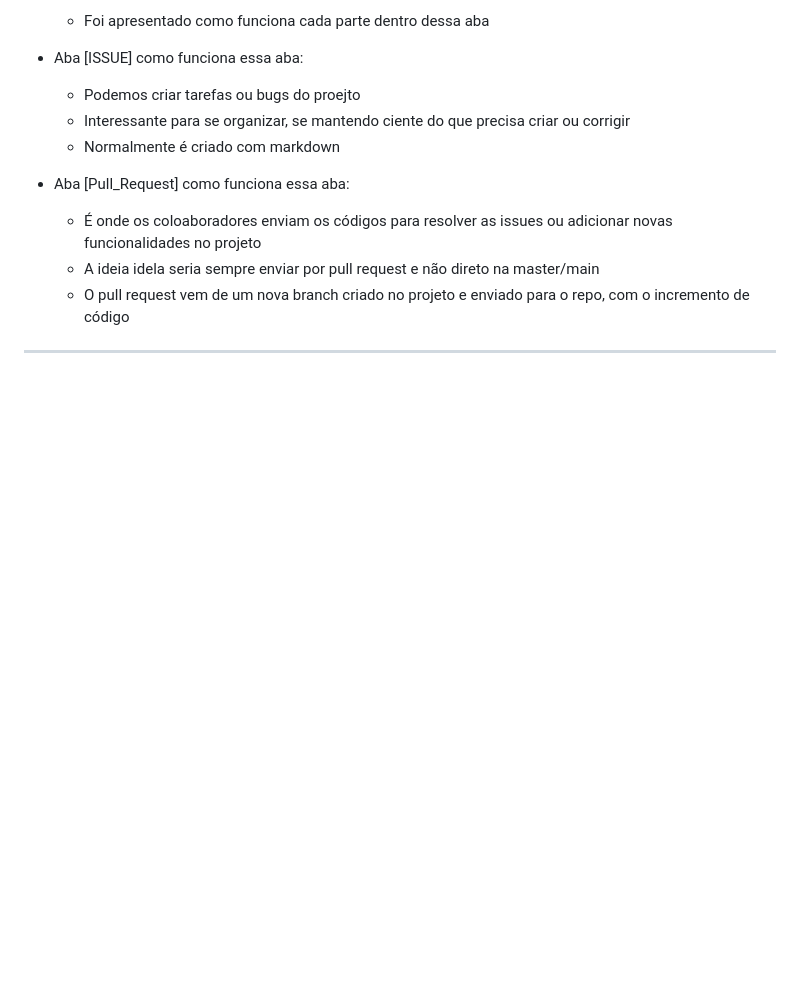
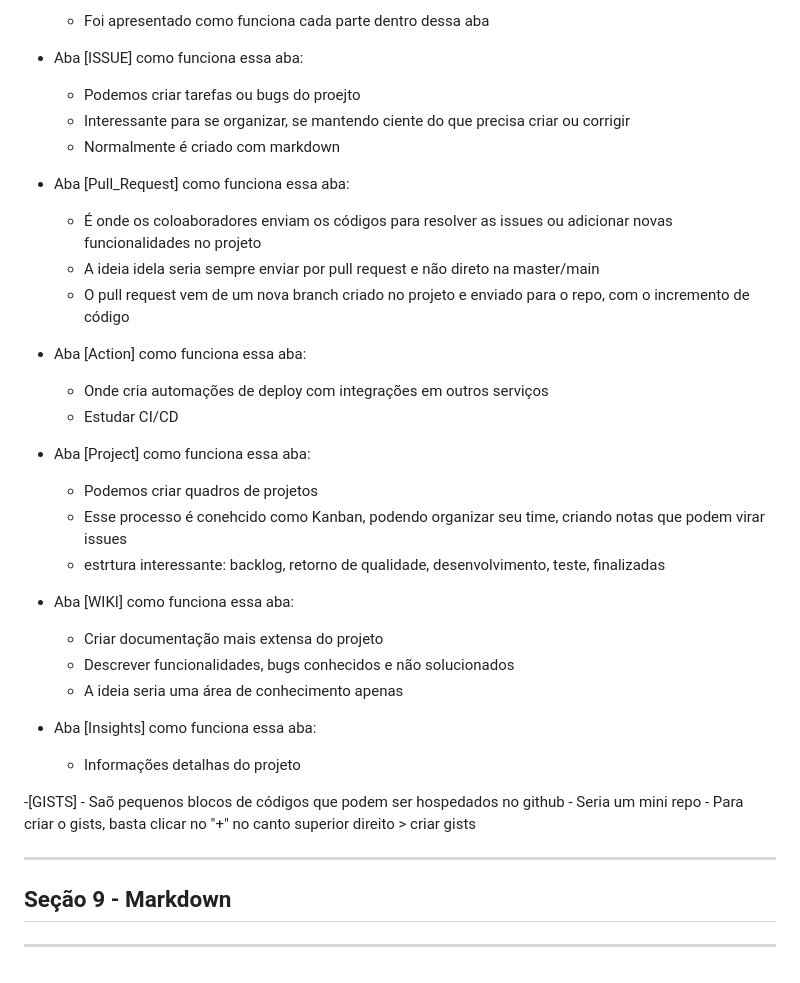
Before and after one commit to Samuel-informatica/curso_git, a Markdown page: README.md, the part around the change. Drawn GitHub-style; blank space fills up the shorter version.

Commit message:
Enviando README com anotações da seção 8 da aula

```diff
--- a/README.md
+++ b/README.md
@@ -203,4 +203,36 @@ Administração do repositório
 	- A ideia idela seria sempre enviar por pull request e não direto na master/main
 	- O pull request vem de um nova branch criado no projeto e enviado para o repo, com o incremento de código
 
+- Aba [Action] como funciona essa aba:
+	- Onde cria automações de deploy com integrações em outros serviços
+	- Estudar CI/CD
+
+
+- Aba [Project] como funciona essa aba:
+	- Podemos criar quadros de projetos
+	- Esse processo é conehcido como Kanban, podendo organizar seu time, criando notas que podem virar issues
+	- estrtura interessante: backlog, retorno de qualidade, desenvolvimento, teste, finalizadas
+
+
+- Aba [WIKI] como funciona essa aba:
+	- Criar documentação mais extensa do projeto
+	- Descrever funcionalidades, bugs conhecidos e não solucionados
+	- A ideia seria uma área de conhecimento apenas
+
+- Aba [Insights] como funciona essa aba:
+	- Informações detalhas do projeto
+
+
+-[GISTS]
+	- Saõ pequenos blocos de códigos que podem ser hospedados no github
+	- Seria um mini repo
+	- Para criar o gists, basta clicar no "+" no canto superior direito > criar gists
+
 ----------------------------------------------------
+
+<h2>Seção 9 - Markdown </h2>
+
+
+
+
+----------------------------------------------------
```
